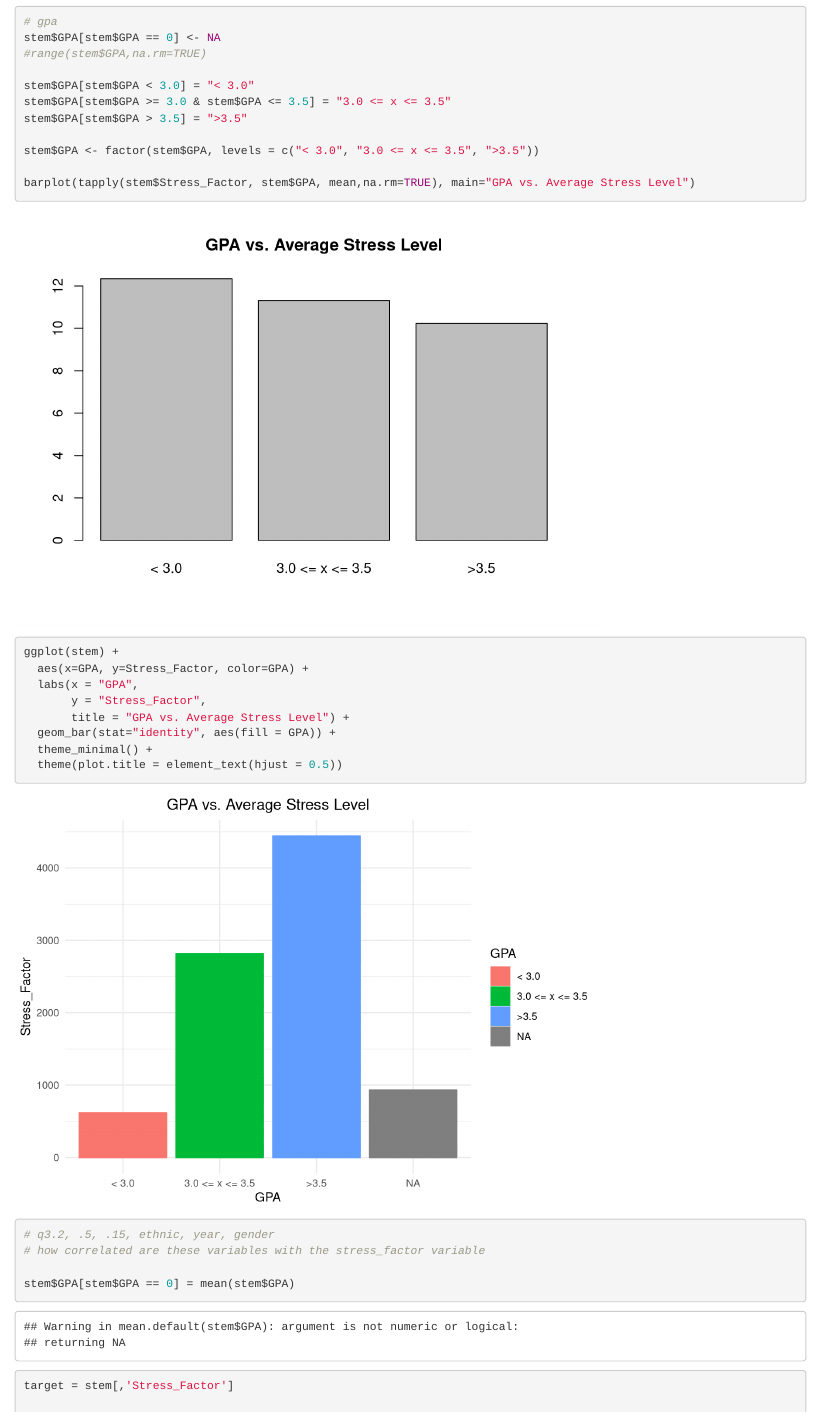
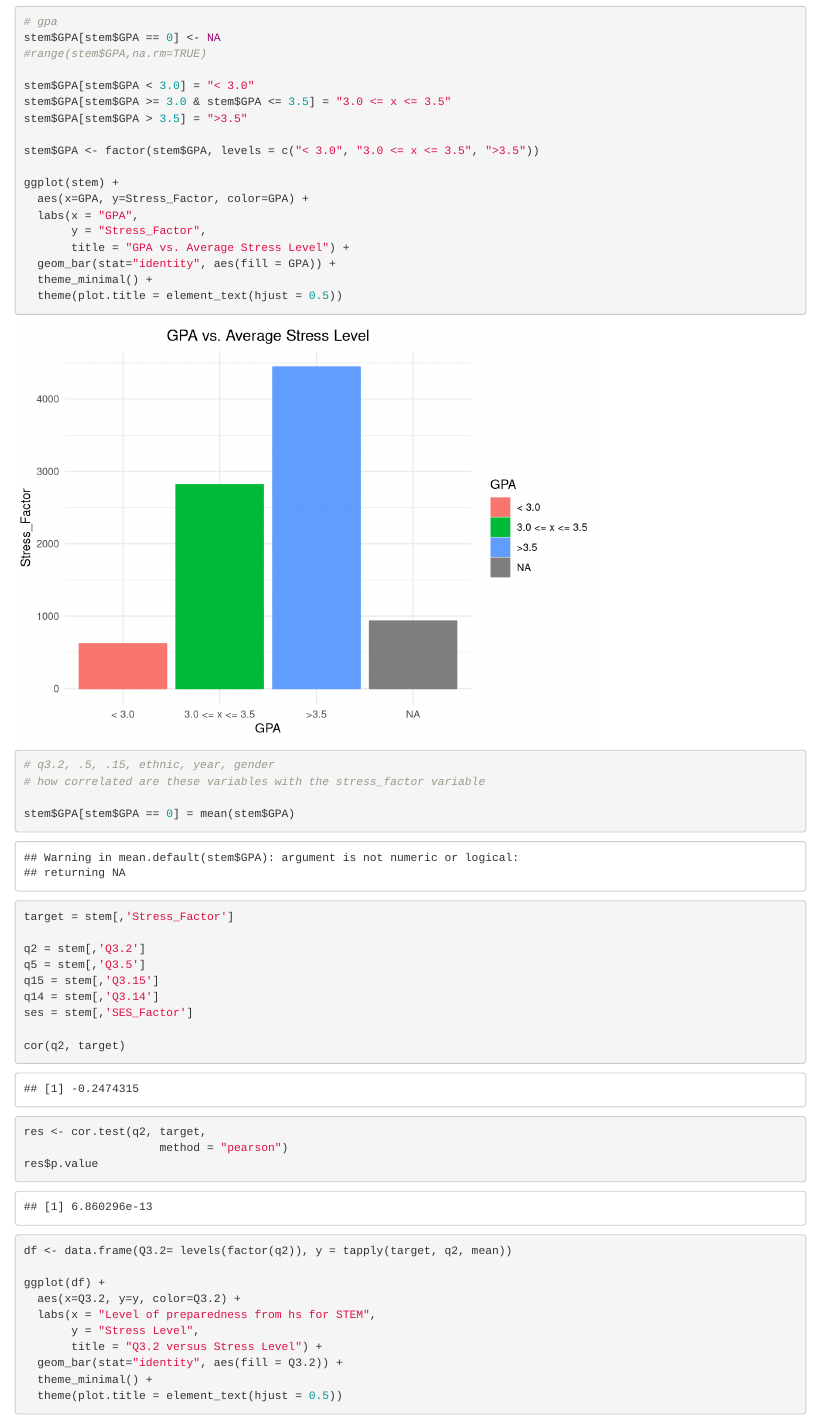
Before and after one commit to tiffanyhsu001/STEM_Survey, an R Markdown document (stress_analysis updated plots.Rmd): the page in a window 1100 px wide, from 7260 px down. Rendered offline with R 4.5, knitr and Pandoc, with nearby package versions.

Commit message:
Update stress_analysis updated plots.Rmd

```diff
--- a/stress_analysis updated plots.Rmd
+++ b/stress_analysis updated plots.Rmd
@@ -112,8 +112,6 @@ stem$GPA[stem$GPA >= 3.0 & stem$GPA <= 3.5] = "3.0 <= x <= 3.5"
 stem$GPA[stem$GPA > 3.5] = ">3.5"
 
 stem$GPA <- factor(stem$GPA, levels = c("< 3.0", "3.0 <= x <= 3.5", ">3.5"))
-
-barplot(tapply(stem$Stress_Factor, stem$GPA, mean,na.rm=TRUE), main="GPA vs. Average Stress Level")
 
 ggplot(stem) +
   aes(x=GPA, y=Stress_Factor, color=GPA) +
```
